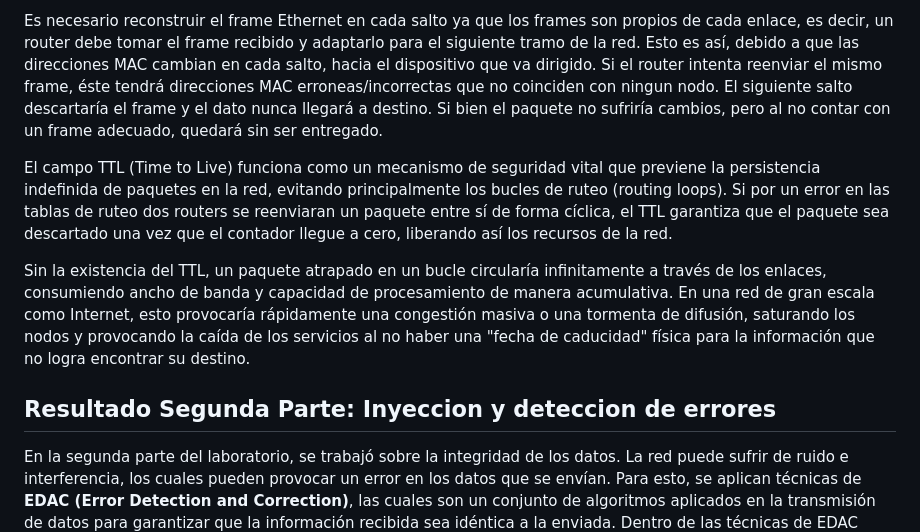
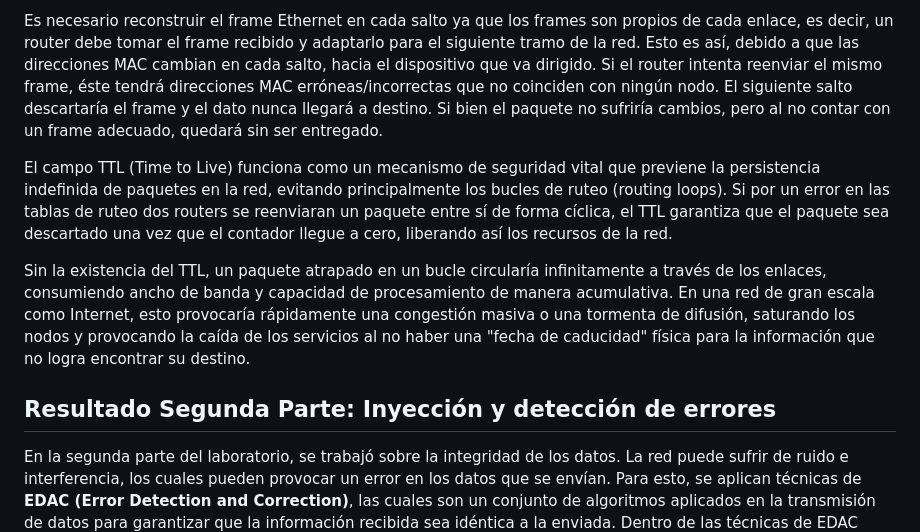
Before and after one commit to nicopinera/Redes-De-Compu-2026, a Markdown page: TP1/README.md, the part around one of its changes. Drawn GitHub-style.

```diff
--- a/TP1/README.md
+++ b/TP1/README.md
@@ -95,14 +95,14 @@ El modelo de ruteo hop-by-hop (salto a salto) es el pilar que permite la escalab
 - **Desacoplamiento de Capas**: Este modelo permite que el direccionamiento lógico (IP) permanezca constante de extremo a extremo, mientras que el direccionamiento físico (MAC) se adapta dinámicamente en cada enlace mediante el proceso de re-encapsulación.
 
 Es necesario reconstruir el frame Ethernet en cada salto ya que los frames son propios de cada enlace, es decir, un router debe tomar el frame recibido y adaptarlo para el siguiente tramo de la red. Esto es así, debido a que las direcciones MAC cambian en cada salto, hacia el dispositivo que va dirigido.
-Si el router intenta reenviar el mismo frame, éste tendrá direcciones MAC erroneas/incorrectas que no coinciden con ningun nodo. El siguiente salto descartaría el frame y el dato nunca llegará a destino.
+Si el router intenta reenviar el mismo frame, éste tendrá direcciones MAC erróneas/incorrectas que no coinciden con ningún nodo. El siguiente salto descartaría el frame y el dato nunca llegará a destino.
 Si bien el paquete no sufriría cambios, pero al no contar con un frame adecuado, quedará sin ser entregado.
 
 El campo TTL (Time to Live) funciona como un mecanismo de seguridad vital que previene la persistencia indefinida de paquetes en la red, evitando principalmente los bucles de ruteo (routing loops). Si por un error en las tablas de ruteo dos routers se reenviaran un paquete entre sí de forma cíclica, el TTL garantiza que el paquete sea descartado una vez que el contador llegue a cero, liberando así los recursos de la red.
 
 Sin la existencia del TTL, un paquete atrapado en un bucle circularía infinitamente a través de los enlaces, consumiendo ancho de banda y capacidad de procesamiento de manera acumulativa. En una red de gran escala como Internet, esto provocaría rápidamente una congestión masiva o una tormenta de difusión, saturando los nodos y provocando la caída de los servicios al no haber una "fecha de caducidad" física para la información que no logra encontrar su destino.
 
-## Resultado Segunda Parte: Inyeccion y deteccion de errores
+## Resultado Segunda Parte: Inyección y detección de errores
 
 En la segunda parte del laboratorio, se trabajó sobre la integridad de los datos. La red puede sufrir de ruido e interferencia, los cuales pueden provocar un error en los datos que se envían. Para esto, se aplican técnicas de **EDAC (Error Detection and Correction)**, las cuales son un conjunto de algoritmos aplicados en la transmisión de datos para garantizar que la información recibida sea idéntica a la enviada. Dentro de las técnicas de EDAC consultadas, se encuentran: **Checksum, CRC y Paridad**.
 
```
Also changed, not shown: other parts of TP1/README.md (+25 -25 lines).
